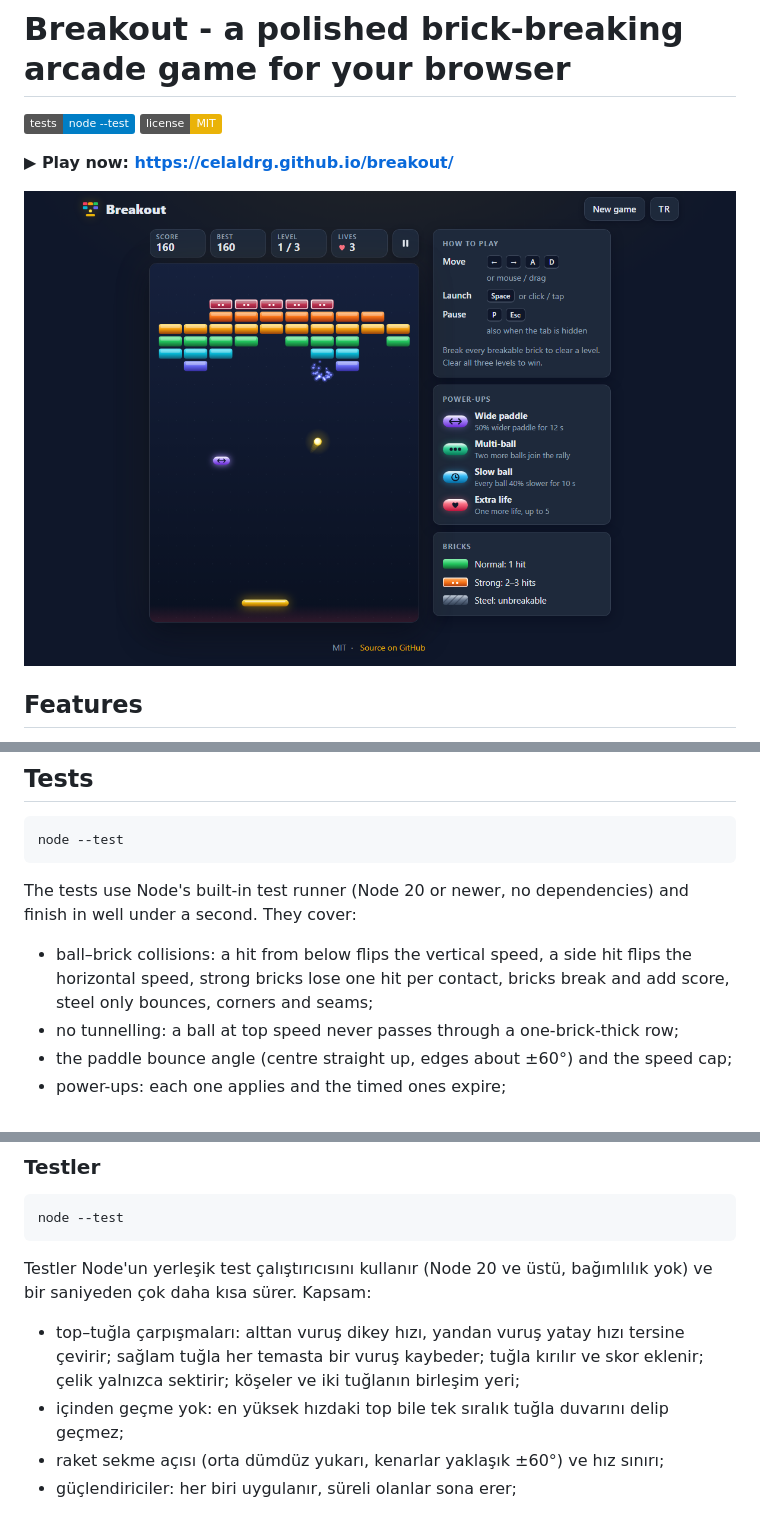
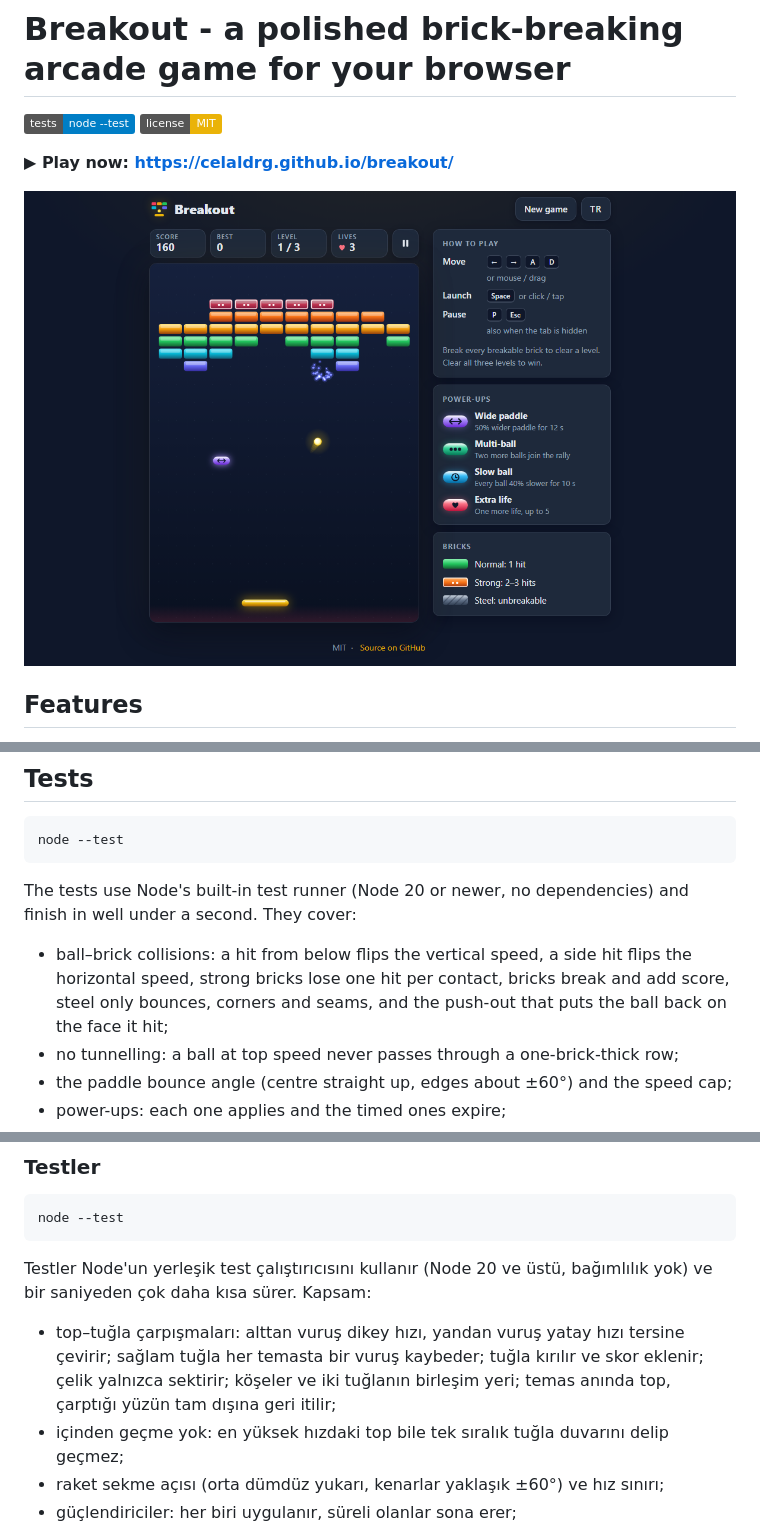
Before and after one commit to celaldrg/breakout, a Markdown page: README.md, 3 parts joined by grey strips. Rendered like a GitHub page; pictures changed too: docs/screenshot.png; badges without logos.

```diff
--- a/README.md
+++ b/README.md
@@ -48,7 +48,7 @@ node --test
 
 The tests use Node's built-in test runner (Node 20 or newer, no dependencies) and finish in well under a second. They cover:
 
-- ball–brick collisions: a hit from below flips the vertical speed, a side hit flips the horizontal speed, strong bricks lose one hit per contact, bricks break and add score, steel only bounces, corners and seams;
+- ball–brick collisions: a hit from below flips the vertical speed, a side hit flips the horizontal speed, strong bricks lose one hit per contact, bricks break and add score, steel only bounces, corners and seams, and the push-out that puts the ball back on the face it hit;
 - no tunnelling: a ball at top speed never passes through a one-brick-thick row;
 - the paddle bounce angle (centre straight up, edges about ±60°) and the speed cap;
 - power-ups: each one applies and the timed ones expire;
@@ -131,7 +131,7 @@ node --test
 
 Testler Node'un yerleşik test çalıştırıcısını kullanır (Node 20 ve üstü, bağımlılık yok) ve bir saniyeden çok daha kısa sürer. Kapsam:
 
-- top–tuğla çarpışmaları: alttan vuruş dikey hızı, yandan vuruş yatay hızı tersine çevirir; sağlam tuğla her temasta bir vuruş kaybeder; tuğla kırılır ve skor eklenir; çelik yalnızca sektirir; köşeler ve iki tuğlanın birleşim yeri;
+- top–tuğla çarpışmaları: alttan vuruş dikey hızı, yandan vuruş yatay hızı tersine çevirir; sağlam tuğla her temasta bir vuruş kaybeder; tuğla kırılır ve skor eklenir; çelik yalnızca sektirir; köşeler ve iki tuğlanın birleşim yeri; temas anında top, çarptığı yüzün tam dışına geri itilir;
 - içinden geçme yok: en yüksek hızdaki top bile tek sıralık tuğla duvarını delip geçmez;
 - raket sekme açısı (orta dümdüz yukarı, kenarlar yaklaşık ±60°) ve hız sınırı;
 - güçlendiriciler: her biri uygulanır, süreli olanlar sona erer;
```
Also changed, not shown: 8 other files.
